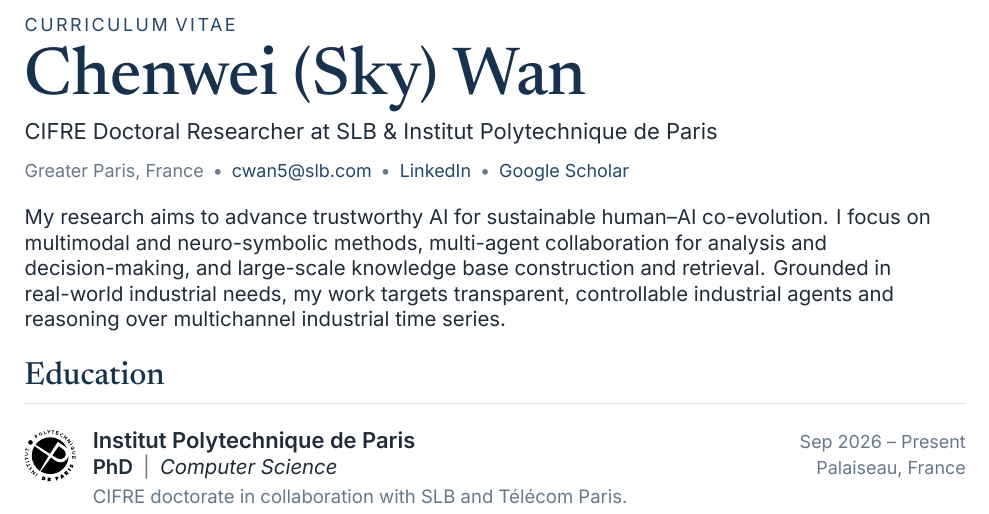
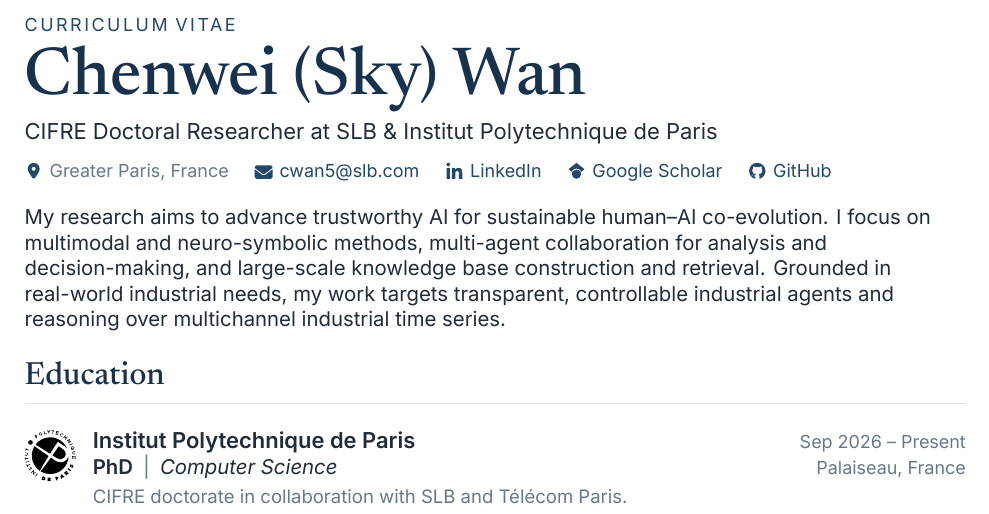
Before and after one commit to cw-wan/cw-wan-cv, a LaTeX document (main.tex, which reads cv-style.sty): part of page 1 of 2, cut so that both start at the same text. Compiled offline with XeLaTeX.

Commit message:
Add vector contact icons and GitHub profile link

```diff
--- a/cv-style.sty
+++ b/cv-style.sty
@@ -111,6 +111,13 @@
 
 % School logos span the institution and degree lines only.
 \RequirePackage{graphicx}
+% Bundled vector icons; keep each contact label together and separate with space.
+\newcommand{\contactitem}[2]{\mbox{%
+  \makebox[9pt][c]{\raisebox{-0.7pt}[8pt][1pt]{%
+    \includegraphics[width=9pt,height=8pt,keepaspectratio]{assets/icons/#1.pdf}}}%
+  \hspace{3.5pt}#2}}
+\newcommand{\contactsep}{\hspace{13pt}}
+
 \newcommand{\educationentry}[6]{%
   \par\addvspace{5pt}\noindent
   \begin{minipage}[c]{9mm}
--- a/main.tex
+++ b/main.tex
@@ -11,7 +11,12 @@
 \vspace{4pt}
 {\fontsize{11}{15}\selectfont CIFRE Doctoral Researcher at SLB \& Institut Polytechnique de Paris}\par
 \vspace{5pt}
-{\fontsize{9}{12}\selectfont\color{muted}Greater Paris, France\enspace\textbullet\enspace\href{mailto:cwan5@slb.com}{cwan5@slb.com}\enspace\textbullet\enspace\href{https://www.linkedin.com/in/sky-chenwei-wan/}{LinkedIn}\enspace\textbullet\enspace\href{https://scholar.google.com/citations?user=gr6bQ8UAAAAJ}{Google Scholar}}\par
+{\fontsize{9}{12}\selectfont\color{muted}%
+\contactitem{location-dot}{Greater Paris, France}\contactsep
+\href{mailto:cwan5@slb.com}{\contactitem{envelope}{cwan5@slb.com}}\contactsep
+\href{https://www.linkedin.com/in/sky-chenwei-wan/}{\contactitem{linkedin-in}{LinkedIn}}\contactsep
+\href{https://scholar.google.com/citations?user=gr6bQ8UAAAAJ}{\contactitem{google-scholar}{Google Scholar}}\contactsep
+\href{https://github.com/cw-wan}{\contactitem{github}{GitHub}}}\par
 \vspace{10pt}
 My research aims to advance trustworthy AI for sustainable human--AI co-evolution. I focus on multimodal and neuro-symbolic methods, multi-agent collaboration for analysis and decision-making, and large-scale knowledge base construction and retrieval. Grounded in real-world industrial needs, my work targets transparent, controllable industrial agents and reasoning over multichannel industrial time series.
 
```
Also changed, not shown: README.md, assets/icons/LICENSE-fontawesome.txt (added), assets/icons/README.md (added), assets/icons/envelope.pdf (added), assets/icons/envelope.svg (added), assets/icons/github.pdf (added), assets/icons/github.svg (added), assets/icons/google-scholar.pdf (added), assets/icons/google-scholar.svg (added), assets/icons/linkedin-in.pdf (added), assets/icons/linkedin-in.svg (added), assets/icons/location-dot.pdf (added), assets/icons/location-dot.svg (added), main.pdf, 1 other file.
